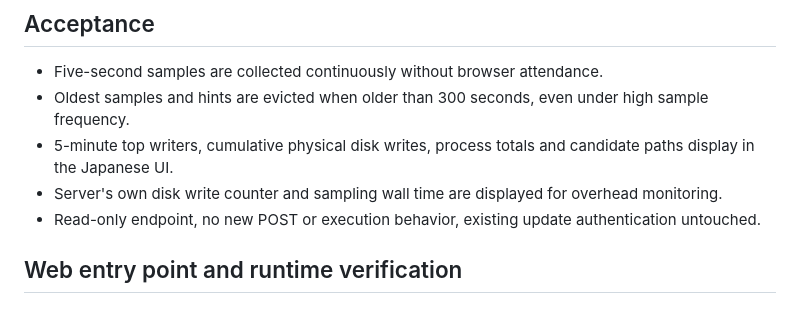
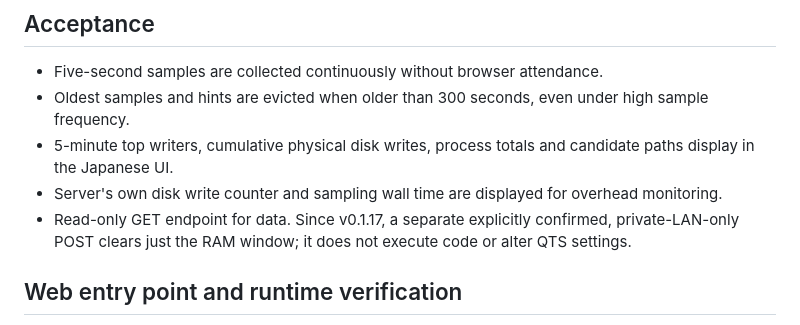
Before and after one commit to souten-yd/QnapControlCenter, a Markdown page: docs/ram-write-diagnostics.md, the part around the change. Rendered like a GitHub page.

Commit message:
docs: remove stale updater wording and align runtime description

```diff
--- a/docs/ram-write-diagnostics.md
+++ b/docs/ram-write-diagnostics.md
@@ -30,7 +30,7 @@ The read-only `GET /api/write-log` response may contain real absolute paths unde
 - Oldest samples and hints are evicted when older than 300 seconds, even under high sample frequency.
 - 5-minute top writers, cumulative physical disk writes, process totals and candidate paths display in the Japanese UI.
 - Server's own disk write counter and sampling wall time are displayed for overhead monitoring.
-- Read-only endpoint, no new POST or execution behavior, existing update authentication untouched.
+- Read-only GET endpoint for data. Since v0.1.17, a separate explicitly confirmed, private-LAN-only POST clears just the RAM window; it does not execute code or alter QTS settings.
 
 ## Web entry point and runtime verification
 
```
